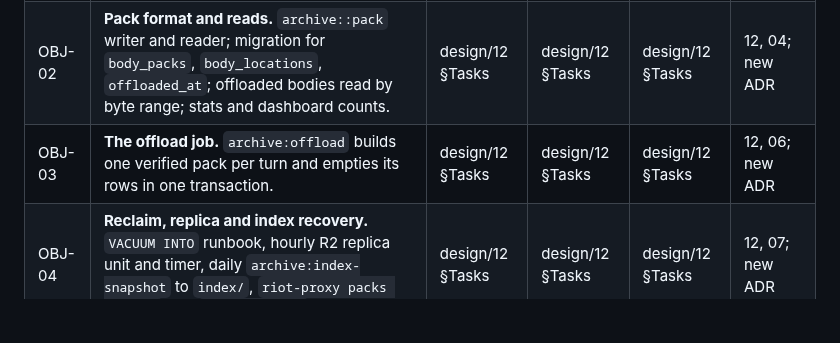
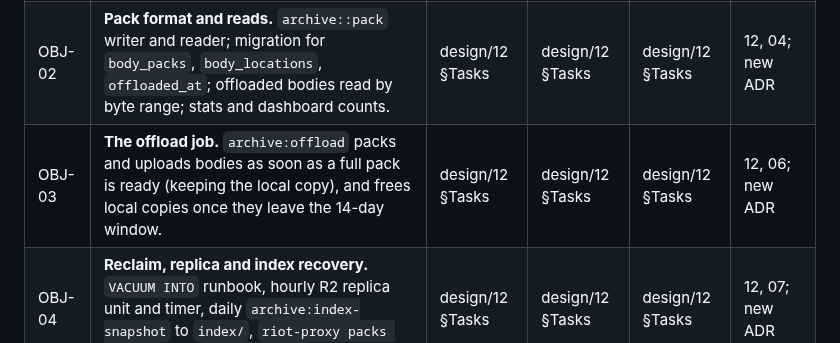
Before and after one commit to NinjaGoldfinch/riot-proxy, a Markdown page: docs/IMPLEMENTATION.md, the part around the change. Rendered like a GitHub page; blank space fills up the shorter version.

Commit message:
docs(design): OBJ-03 rows describe the split offload
Task: OBJ-00

```diff
--- a/docs/IMPLEMENTATION.md
+++ b/docs/IMPLEMENTATION.md
@@ -551,7 +551,7 @@ design/12 is the spec: §Storage layout (packs, `body_locations`), §Read and wr
 |---|---|---|---|---|---|
 | OBJ-01 | **Object store client and config.** `archive::objects` over `object_store`: put (multipart above 8 MiB), head, ranged get, several ranges, list, delete. `ARCHIVE_OBJECT_*` config, keys redacted, production refuses a URL without credentials. | design/12 §Tasks | design/12 §Tasks | design/12 §Tasks | 12; new ADR |
 | OBJ-02 | **Pack format and reads.** `archive::pack` writer and reader; migration for `body_packs`, `body_locations`, `offloaded_at`; offloaded bodies read by byte range; stats and dashboard counts. | design/12 §Tasks | design/12 §Tasks | design/12 §Tasks | 12, 04; new ADR |
-| OBJ-03 | **The offload job.** `archive:offload` builds one verified pack per turn and empties its rows in one transaction. | design/12 §Tasks | design/12 §Tasks | design/12 §Tasks | 12, 06; new ADR |
+| OBJ-03 | **The offload job.** `archive:offload` packs and uploads bodies as soon as a full pack is ready (keeping the local copy), and frees local copies once they leave the 14-day window. | design/12 §Tasks | design/12 §Tasks | design/12 §Tasks | 12, 06; new ADR |
 | OBJ-04 | **Reclaim, replica and index recovery.** `VACUUM INTO` runbook, hourly R2 replica unit and timer, daily `archive:index-snapshot` to `index/`, `riot-proxy packs reindex` and `restore-index`. | design/12 §Tasks | design/12 §Tasks | design/12 §Tasks | 12, 07; new ADR |
 | OBJ-05 | **Drop `body_zstd`** once every row is offloaded. | design/12 §Tasks | design/12 §Tasks | design/12 §Tasks | 12, 04; new ADR |
 | OBJ-06 | **Deletes, compaction and orphans.** `archive:compact` rewrites packs under half live and sweeps orphans. | design/12 §Tasks | design/12 §Tasks | design/12 §Tasks | 12, 06; new ADR |
```
Also changed, not shown: docs/design/12-object-storage-and-hosting.md (+1 -1 lines).
